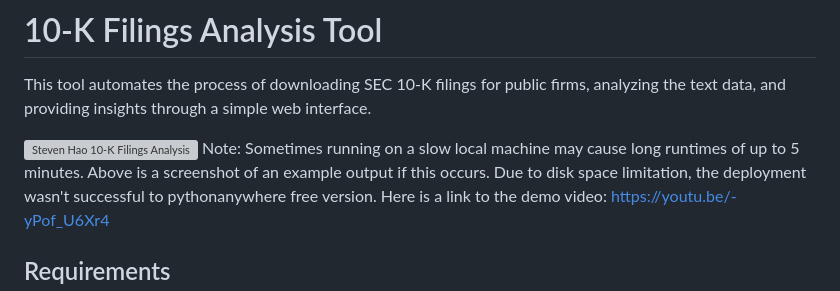
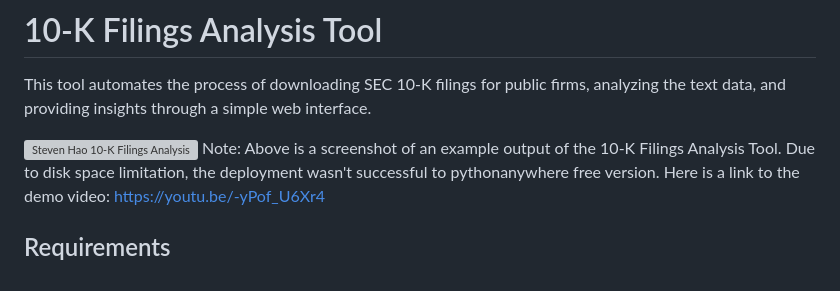
Before and after one commit to huntsmanhao/secAnalysis, a Markdown page: README.md, the part around the change. Rendered like a GitHub page; grey boxes are pictures that could not be loaded.

```diff
--- a/README.md
+++ b/README.md
@@ -3,7 +3,7 @@
 This tool automates the process of downloading SEC 10-K filings for public firms, analyzing the text data, and providing insights through a simple web interface.
 
 ![Steven Hao 10-K Filings Analysis](https://github.com/huntsmanhao/secAnalysis/assets/144931059/2051ce4b-f3c6-43ce-9e7b-90e317fa32f0)
-Note: Sometimes running on a slow local machine may cause long runtimes of up to 5 minutes. Above is a screenshot of an example output if this occurs.
+Note: Above is a screenshot of an example output of the 10-K Filings Analysis Tool.
 Due to disk space limitation, the deployment wasn't successful to pythonanywhere free version. Here is a link to the demo video: https://youtu.be/-yPof_U6Xr4
 
 ## Requirements
```
